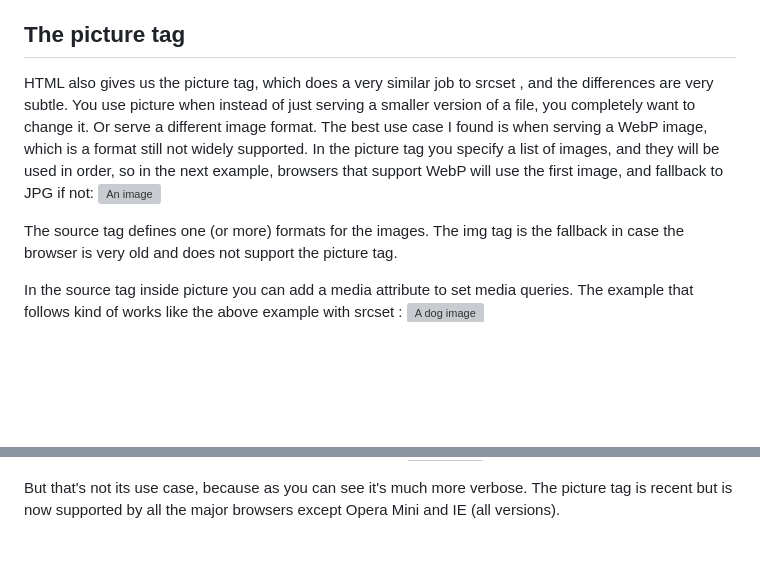
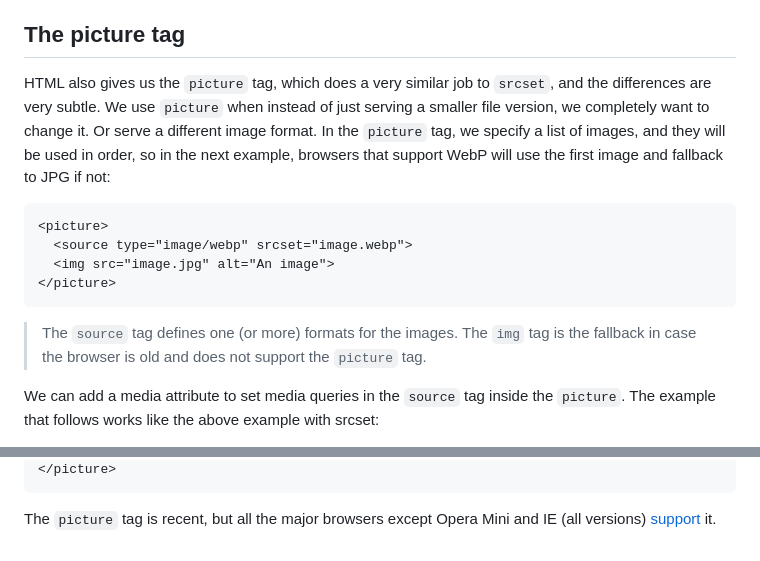
Before and after one commit to sergiogomes/html-ebook, a Markdown page: src/english/22-images.md, 2 parts joined by grey strips. Rendered like a GitHub page; blank space fills up the shorter version; grey boxes are pictures that could not be loaded.

Commit message:
feat: :sparkles: adjust the picture tag

````diff
--- a/src/english/22-images.md
+++ b/src/english/22-images.md
@@ -77,19 +77,21 @@ A helpful website to generate the `srcset` and progressively smaller images is <
 
 ## The picture tag
 
-HTML also gives us the picture tag, which does a very similar job to
-srcset , and the differences are very subtle.
-You use picture when instead of just serving a smaller version of a file, you completely want to change it. Or serve a different image format.
-The best use case I found is when serving a WebP image, which is a format still not widely supported. In the picture tag you specify a list of images, and they will be used in order, so in the next example, browsers that support WebP will use the first image, and fallback to JPG if not:
- <picture>
+HTML also gives us the `picture` tag, which does a very similar job to `srcset`, and the differences are very subtle.
+We use `picture` when instead of just serving a smaller file version, we completely want to change it. Or serve a different image format.
+In the `picture` tag, we specify a list of images, and they will be used in order, so in the next example, browsers that support WebP will use the first image and fallback to JPG if not:
+
+```html
+<picture>
   <source type="image/webp" srcset="image.webp">
   <img src="image.jpg" alt="An image">
 </picture>
+```
 
-The source tag defines one (or more) formats for the images. The img tag is the fallback in case the browser is very old and does
-not support the picture tag.
+> The `source` tag defines one (or more) formats for the images. The `img` tag is the fallback in case the browser is old and does not support the `picture` tag.
 
-In the source tag inside picture you can add a media attribute to
-set media queries.
-The example that follows kind of works like the above example with srcset :
+We can add a media attribute to set media queries in the `source` tag inside the `picture`.
+The example that follows works like the above example with srcset:
+
+```html
 <picture>
@@ -104,5 +102,5 @@ es="800px">
   <img src="dog.png" alt="A dog image">
 </picture>
+```
 
-But that's not its use case, because as you can see it's much more verbose.
-The picture tag is recent but is now supported by all the major browsers except Opera Mini and IE (all versions).
+The `picture` tag is recent, but all the major browsers except Opera Mini and IE (all versions) [support](https://caniuse.com/#search=picture) it.
````
Also changed, not shown: other parts of src/english/22-images.md (+4 -8 lines).
